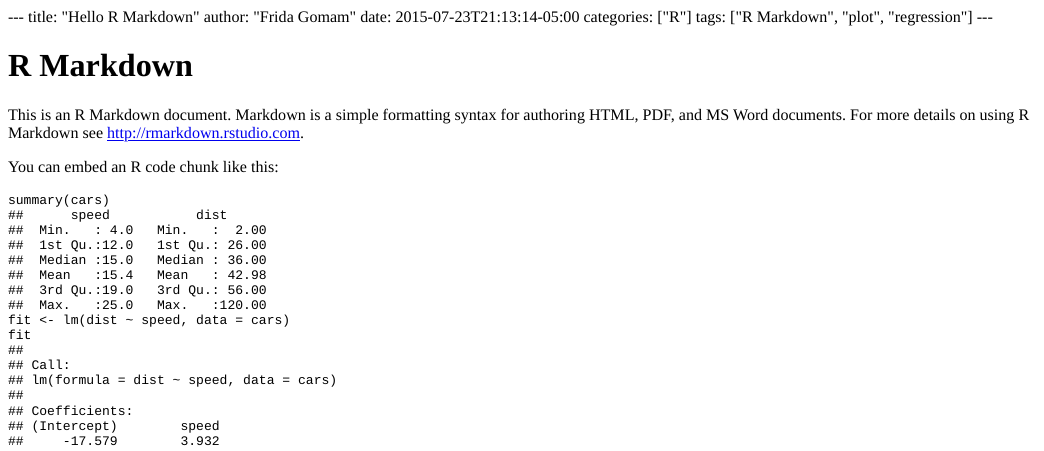
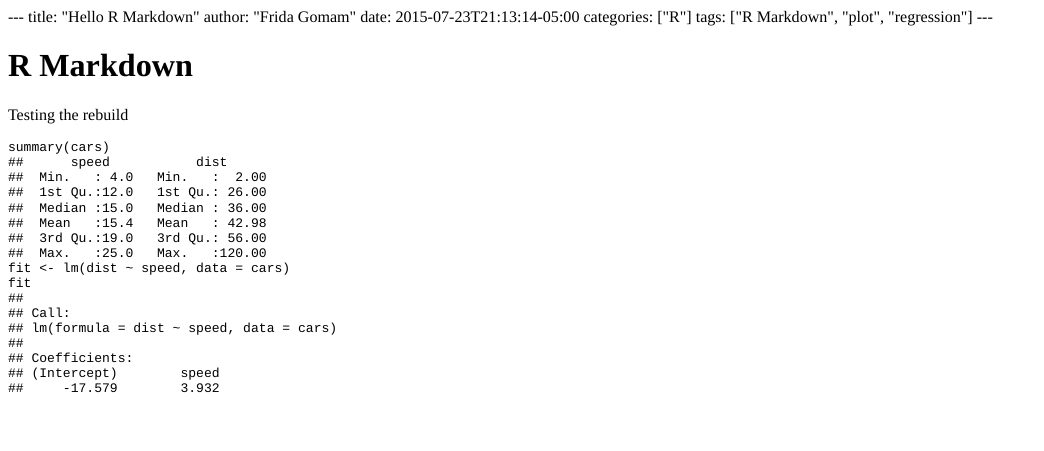
Before and after one commit to DRMCRL/bioinformatics-training, an R Markdown document (content/post/2015-07-23-r-rmarkdown.Rmd): the page in a window 1100 px wide, from its top. The pictures show the output file content/post/2015-07-23-r-rmarkdown.html that the author committed with the source, opened offline.

Commit message:
Test rebuild

````diff
--- a/content/post/2015-07-23-r-rmarkdown.Rmd
+++ b/content/post/2015-07-23-r-rmarkdown.Rmd
@@ -12,9 +12,7 @@ knitr::opts_chunk$set(collapse = TRUE)
 
 # R Markdown
 
-This is an R Markdown document. Markdown is a simple formatting syntax for authoring HTML, PDF, and MS Word documents. For more details on using R Markdown see <http://rmarkdown.rstudio.com>.
-
-You can embed an R code chunk like this:
+Testing the rebuild
 
 ```{r cars}
 summary(cars)
````
Also changed, not shown: content/post/2015-07-23-r-rmarkdown.html, 9 other files.
